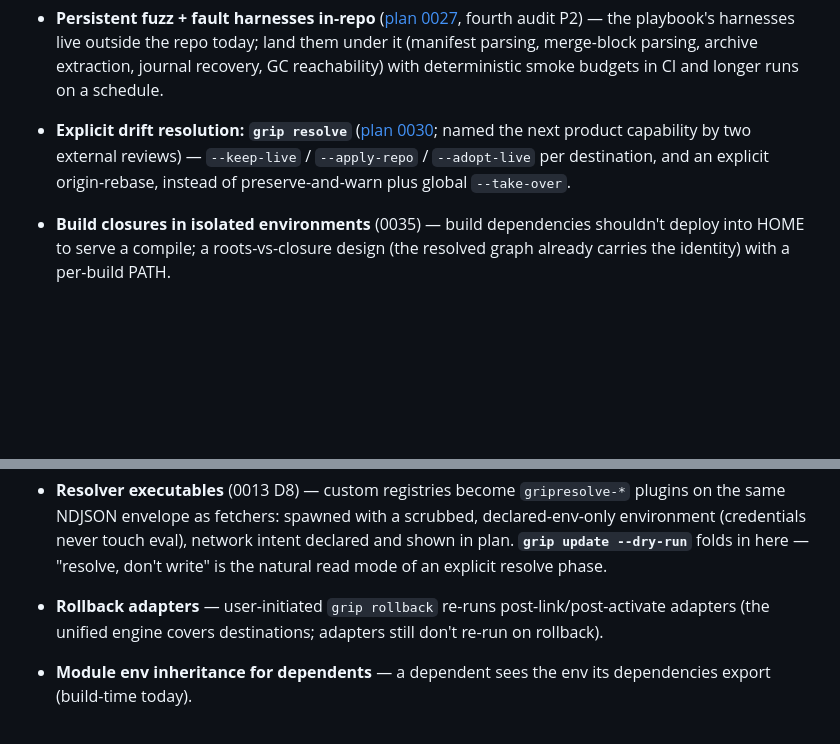
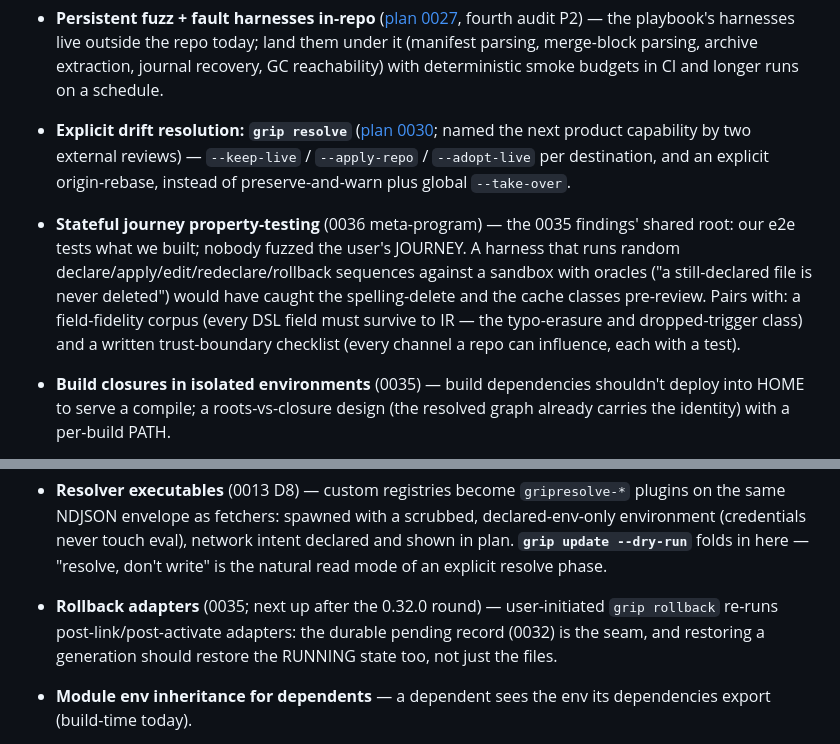
Before and after one commit to gripsack-dev/gripsack-dev.github.io, a Markdown page: doc/roadmap.md, 2 parts joined by grey strips. GitHub-like rendering; blank space fills up the shorter version.

Commit message:
roadmap: the journey-harness meta-program (0036); rollback adapters prioritized next

```diff
--- a/doc/roadmap.md
+++ b/doc/roadmap.md
@@ -240,6 +240,16 @@ functions for string/path mechanics, TLA+ (TLC in CI) for protocols.)
   `--keep-live` / `--apply-repo` / `--adopt-live` per destination,
   and an explicit origin-rebase, instead of preserve-and-warn plus
   global `--take-over`.
+- **Stateful journey property-testing** (0036 meta-program) — the
+  0035 findings' shared root: our e2e tests what we built; nobody
+  fuzzed the user's JOURNEY. A harness that runs random
+  declare/apply/edit/redeclare/rollback sequences against a sandbox
+  with oracles ("a still-declared file is never deleted") would have
+  caught the spelling-delete and the cache classes pre-review.
+  Pairs with: a field-fidelity corpus (every DSL field must survive
+  to IR — the typo-erasure and dropped-trigger class) and a written
+  trust-boundary checklist (every channel a repo can influence, each
+  with a test).
 - **Build closures in isolated environments** (0035) — build
   dependencies shouldn't deploy into HOME to serve a compile; a
   roots-vs-closure design (the resolved graph already carries the
@@ -277,9 +287,11 @@ functions for string/path mechanics, TLA+ (TLC in CI) for protocols.)
   never touch eval), network intent declared and shown in plan.
   **`grip update --dry-run`** folds in here — "resolve, don't write"
   is the natural read mode of an explicit resolve phase.
-- **Rollback adapters** — user-initiated `grip rollback` re-runs
-  post-link/post-activate adapters (the unified engine covers
-  destinations; adapters still don't re-run on rollback).
+- **Rollback adapters** (0035; next up after the 0.32.0 round) —
+  user-initiated `grip rollback` re-runs post-link/post-activate
+  adapters: the durable pending record (0032) is the seam, and
+  restoring a generation should restore the RUNNING state too, not
+  just the files.
 - **Module env inheritance for dependents** — a dependent sees the env
   its dependencies export (build-time today).
 - **Secrets model** — references to external secret managers
```
